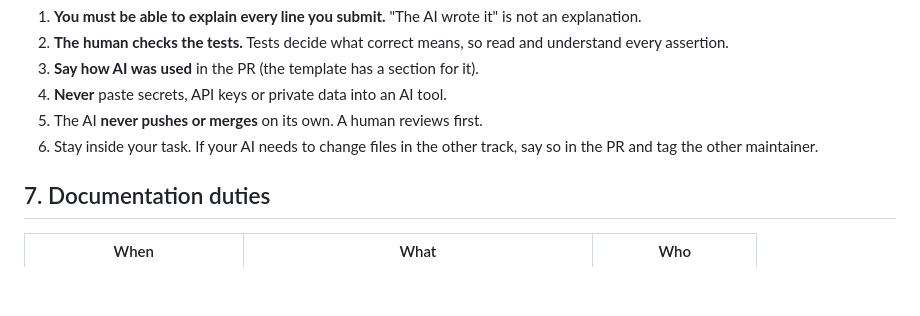
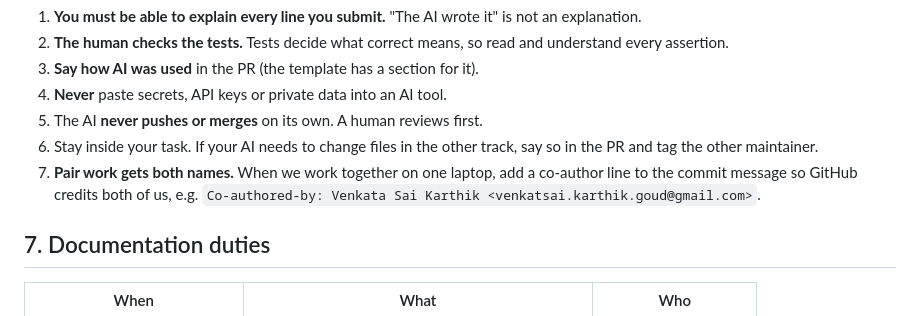
Before and after one commit to evalhawk/evalhawk, a Markdown page: docs/development/collaboration.md, the part around the change. GitHub-like rendering; blank space fills up the shorter version.

```diff
--- a/docs/development/collaboration.md
+++ b/docs/development/collaboration.md
@@ -80,6 +80,9 @@ root, so both assistants follow the same rules.
 5. The AI **never pushes or merges** on its own. A human reviews first.
 6. Stay inside your task. If your AI needs to change files in the other track, say so in
    the PR and tag the other maintainer.
+7. **Pair work gets both names.** When we work together on one laptop, add a co-author line
+   to the commit message so GitHub credits both of us, e.g.
+   `Co-authored-by: Venkata Sai Karthik <venkatsai.karthik.goud@gmail.com>`.
 
 ## 7. Documentation duties
 
```
Also changed, not shown: CLAUDE.md (+22 -19 lines).
